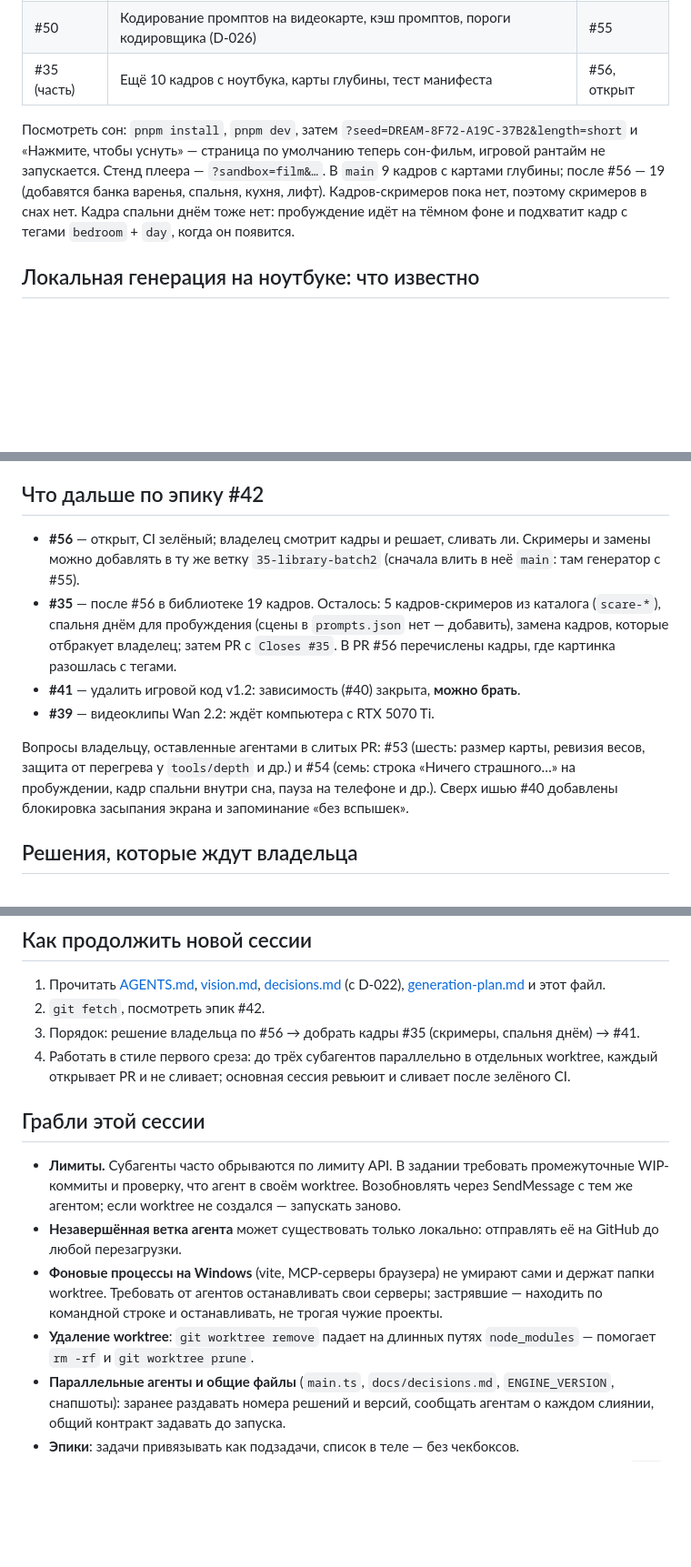
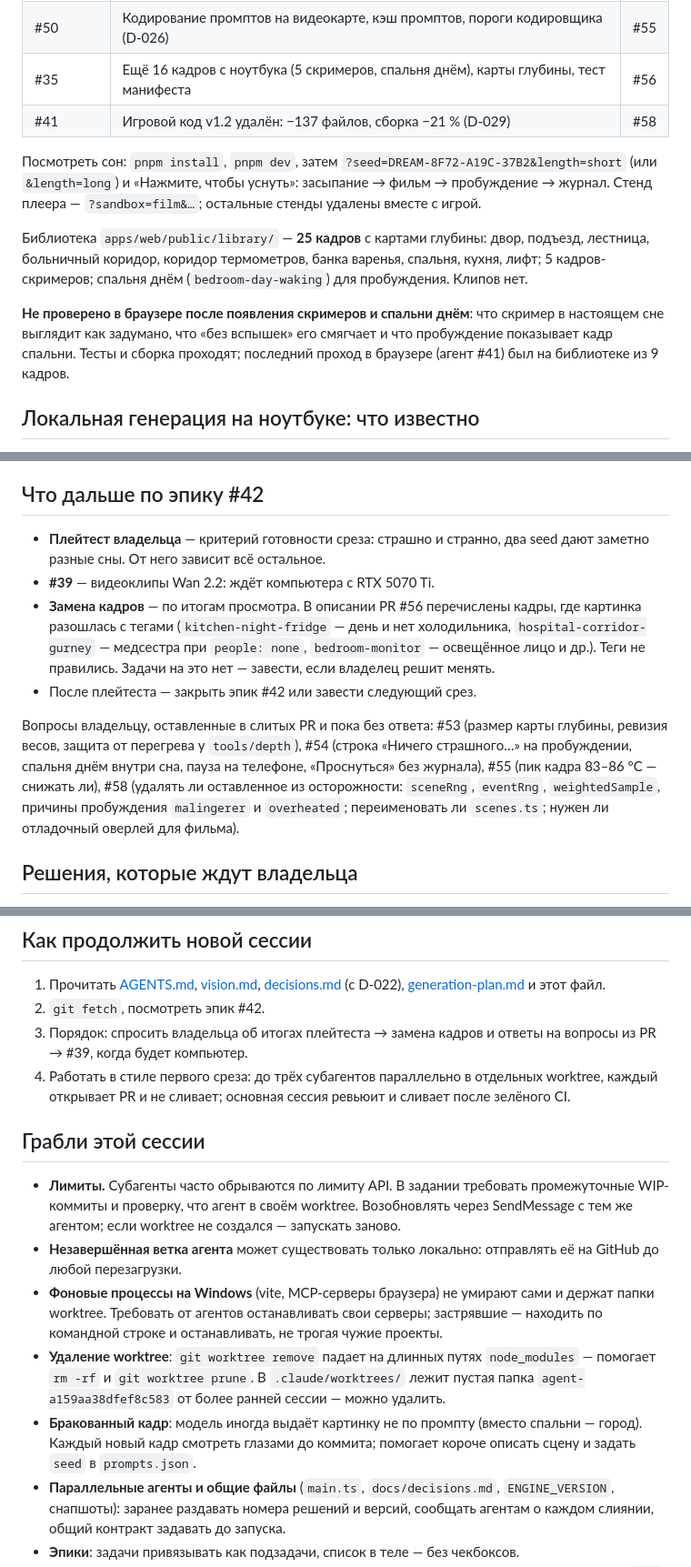
Before and after one commit to pavelmiskevich/37-2-dream, a Markdown page: docs/handoff.md, 3 parts joined by grey strips. Shown at 91% size. GitHub-like rendering; blank space fills up the shorter version.

Commit message:
Документ передачи: срез v2 собран целиком, осталась #39 и плейтест

```diff
--- a/docs/handoff.md
+++ b/docs/handoff.md
@@ -29,15 +30,23 @@
 | #36 | Карты глубины: `tools/depth/` (Node, Depth Anything V2 Small), тест (D-028) | #53 |
 | #40 | Сон целиком: засыпание, фильм, пробуждение, журнал — `apps/web/src/dream/` (D-027) | #54 |
 | #50 | Кодирование промптов на видеокарте, кэш промптов, пороги кодировщика (D-026) | #55 |
-| #35 (часть) | Ещё 10 кадров с ноутбука, карты глубины, тест манифеста | #56, открыт |
+| #35 | Ещё 16 кадров с ноутбука (5 скримеров, спальня днём), карты глубины, тест манифеста | #56 |
+| #41 | Игровой код v1.2 удалён: −137 файлов, сборка −21 % (D-029) | #58 |
 
 Посмотреть сон: `pnpm install`, `pnpm dev`, затем
-`?seed=DREAM-8F72-A19C-37B2&length=short` и «Нажмите, чтобы уснуть» — страница
-по умолчанию теперь сон-фильм, игровой рантайм не запускается. Стенд плеера —
-`?sandbox=film&…`. В `main` 9 кадров с картами глубины; после #56 — 19 (добавятся
-банка варенья, спальня, кухня, лифт). Кадров-скримеров пока нет, поэтому
-скримеров в снах нет. Кадра спальни днём тоже нет: пробуждение идёт на тёмном
-фоне и подхватит кадр с тегами `bedroom` + `day`, когда он появится.
+`?seed=DREAM-8F72-A19C-37B2&length=short` (или `&length=long`) и «Нажмите, чтобы
+уснуть»: засыпание → фильм → пробуждение → журнал. Стенд плеера —
+`?sandbox=film&…`; остальные стенды удалены вместе с игрой.
+
+Библиотека `apps/web/public/library/` — **25 кадров** с картами глубины: двор,
+подъезд, лестница, больничный коридор, коридор термометров, банка варенья,
+спальня, кухня, лифт; 5 кадров-скримеров; спальня днём (`bedroom-day-waking`)
+для пробуждения. Клипов нет.
+
+**Не проверено в браузере после появления скримеров и спальни днём**: что
+скример в настоящем сне выглядит как задумано, что «без вспышек» его смягчает
+и что пробуждение показывает кадр спальни. Тесты и сборка проходят; последний
+проход в браузере (агент #41) был на библиотеке из 9 кадров.
 
 ## Локальная генерация на ноутбуке: что известно
 
@@ -75,21 +84,23 @@
 
 ## Что дальше по эпику #42
 
-- **#56** — открыт, CI зелёный; владелец смотрит кадры и решает, сливать ли.
-  Скримеры и замены можно добавлять в ту же ветку `35-library-batch2`
-  (сначала влить в неё `main`: там генератор с #55).
-- **#35** — после #56 в библиотеке 19 кадров. Осталось: 5 кадров-скримеров из
-  каталога (`scare-*`), спальня днём для пробуждения (сцены в `prompts.json`
-  нет — добавить), замена кадров, которые отбракует владелец; затем PR с
-  `Closes #35`. В PR #56 перечислены кадры, где картинка разошлась с тегами.
-- **#41** — удалить игровой код v1.2: зависимость (#40) закрыта, **можно брать**.
+- **Плейтест владельца** — критерий готовности среза: страшно и странно, два
+  seed дают заметно разные сны. От него зависит всё остальное.
 - **#39** — видеоклипы Wan 2.2: ждёт компьютера с RTX 5070 Ti.
+- **Замена кадров** — по итогам просмотра. В описании PR #56 перечислены кадры,
+  где картинка разошлась с тегами (`kitchen-night-fridge` — день и нет
+  холодильника, `hospital-corridor-gurney` — медсестра при `people: none`,
+  `bedroom-monitor` — освещённое лицо и др.). Теги не правились. Задачи на это
+  нет — завести, если владелец решит менять.
+- После плейтеста — закрыть эпик #42 или завести следующий срез.
 
-Вопросы владельцу, оставленные агентами в слитых PR: #53 (шесть: размер карты,
-ревизия весов, защита от перегрева у `tools/depth` и др.) и #54 (семь: строка
-«Ничего страшного…» на пробуждении, кадр спальни внутри сна, пауза на телефоне
-и др.). Сверх ишью #40 добавлены блокировка засыпания экрана и запоминание
-«без вспышек».
+Вопросы владельцу, оставленные в слитых PR и пока без ответа: #53 (размер
+карты глубины, ревизия весов, защита от перегрева у `tools/depth`), #54 (строка
+«Ничего страшного…» на пробуждении, спальня днём внутри сна, пауза на телефоне,
+«Проснуться» без журнала), #55 (пик кадра 83–86 °C — снижать ли), #58 (удалять
+ли оставленное из осторожности: `sceneRng`, `eventRng`, `weightedSample`,
+причины пробуждения `malingerer` и `overheated`; переименовать ли `scenes.ts`;
+нужен ли отладочный оверлей для фильма).
 
 ## Решения, которые ждут владельца
 
@@ -112,8 +123,8 @@
    [decisions.md](decisions.md) (с D-022), [generation-plan.md](generation-plan.md)
    и этот файл.
 2. `git fetch`, посмотреть эпик #42.
-3. Порядок: решение владельца по #56 → добрать кадры #35 (скримеры, спальня днём) →
-   #41.
+3. Порядок: спросить владельца об итогах плейтеста → замена кадров и ответы
+   на вопросы из PR → #39, когда будет компьютер.
 4. Работать в стиле первого среза: до трёх субагентов параллельно в отдельных
    worktree, каждый открывает PR и не сливает; основная сессия ревьюит и
    сливает после зелёного CI.
@@ -131,7 +142,12 @@
   застрявшие — находить по командной строке и останавливать, не трогая чужие
   проекты.
 - **Удаление worktree**: `git worktree remove` падает на длинных путях
-  `node_modules` — помогает `rm -rf` и `git worktree prune`.
+  `node_modules` — помогает `rm -rf` и `git worktree prune`. В
+  `.claude/worktrees/` лежит пустая папка `agent-a159aa38dfef8c583` от более
+  ранней сессии — можно удалить.
+- **Бракованный кадр**: модель иногда выдаёт картинку не по промпту (вместо
+  спальни — город). Каждый новый кадр смотреть глазами до коммита; помогает
+  короче описать сцену и задать `seed` в `prompts.json`.
 - **Параллельные агенты и общие файлы** (`main.ts`, `docs/decisions.md`,
   `ENGINE_VERSION`, снапшоты): заранее раздавать номера решений и версий,
   сообщать агентам о каждом слиянии, общий контракт задавать до запуска.
```
Also changed, not shown: other parts of docs/handoff.md (+4 -3 lines).
